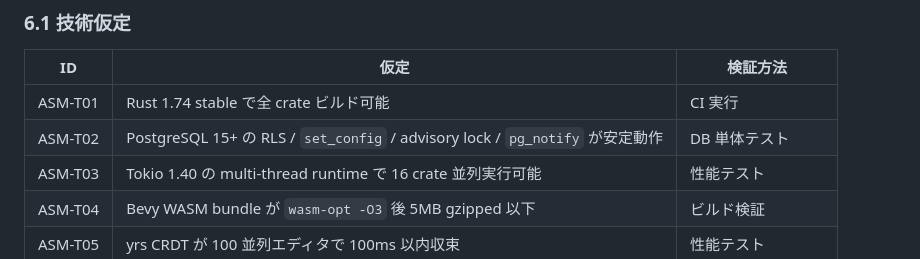
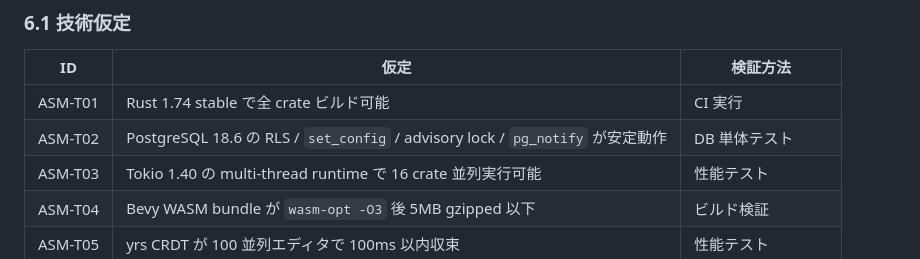
Before and after one commit to UlyssesLeoLee/Ada, a Markdown page: docs/architecture/07-qa-register.md, the part around the change. Drawn GitHub-style.

Commit message:
chore(docs): architecture/07-qa-register.md PG 15+ -> PG 18.6
Signed-off-by: 架构师 (Mavis 接手 agent per DEC-008)

```diff
--- a/docs/architecture/07-qa-register.md
+++ b/docs/architecture/07-qa-register.md
@@ -367,7 +367,7 @@
 | ID | 仮定 | 検証方法 |
 |---|---|---|
 | ASM-T01 | Rust 1.74 stable で全 crate ビルド可能 | CI 実行 |
-| ASM-T02 | PostgreSQL 15+ の RLS / `set_config` / advisory lock / `pg_notify` が安定動作 | DB 単体テスト |
+| ASM-T02 | PostgreSQL 18.6 の RLS / `set_config` / advisory lock / `pg_notify` が安定動作 | DB 単体テスト |
 | ASM-T03 | Tokio 1.40 の multi-thread runtime で 16 crate 並列実行可能 | 性能テスト |
 | ASM-T04 | Bevy WASM bundle が `wasm-opt -O3` 後 5MB gzipped 以下 | ビルド検証 |
 | ASM-T05 | yrs CRDT が 100 並列エディタで 100ms 以内収束 | 性能テスト |
```
